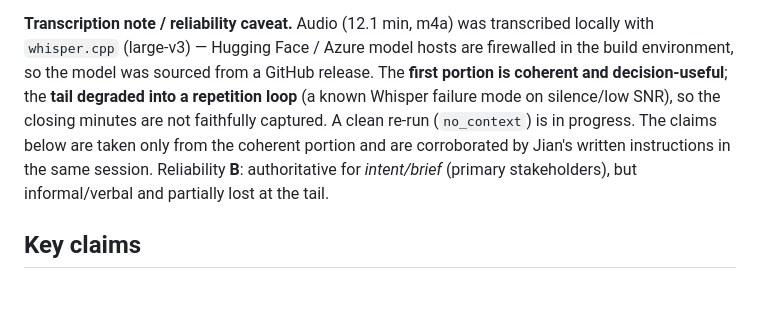
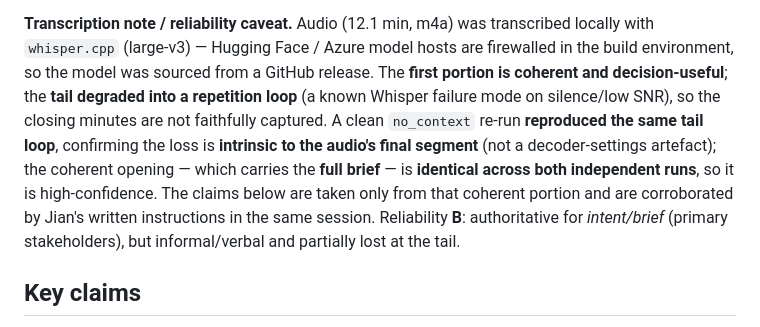
Before and after one commit to jianreis/tamsin-work, a Markdown page: sources/src-vn-cape-point-11.md, the part around the change. Drawn GitHub-style; blank space fills up the shorter version.

Commit message:
vault: correct voice-note transcription caveat (re-run confirms tail loop is intrinsic)
https://claude.ai/code/session_01Y1BzmdqaFpcwQGxnGiMwG5

```diff
--- a/sources/src-vn-cape-point-11.md
+++ b/sources/src-vn-cape-point-11.md
@@ -32,11 +32,14 @@ locally with `whisper.cpp` (large-v3) — Hugging Face / Azure model hosts are
 firewalled in the build environment, so the model was sourced from a GitHub
 release. The **first portion is coherent and decision-useful**; the **tail
 degraded into a repetition loop** (a known Whisper failure mode on silence/low
-SNR), so the closing minutes are not faithfully captured. A clean re-run
-(`no_context`) is in progress. The claims below are taken only from the coherent
-portion and are corroborated by Jian's written instructions in the same session.
-Reliability **B**: authoritative for *intent/brief* (primary stakeholders), but
-informal/verbal and partially lost at the tail.
+SNR), so the closing minutes are not faithfully captured. A clean
+`no_context` re-run **reproduced the same tail loop**, confirming the loss is
+**intrinsic to the audio's final segment** (not a decoder-settings artefact); the
+coherent opening — which carries the **full brief** — is **identical across both
+independent runs**, so it is high-confidence. The claims below are taken only from
+that coherent portion and are corroborated by Jian's written instructions in the
+same session. Reliability **B**: authoritative for *intent/brief* (primary
+stakeholders), but informal/verbal and partially lost at the tail.
 
 ## Key claims
 - **The deliverable = an experience-definition journey map**, not a service
```
